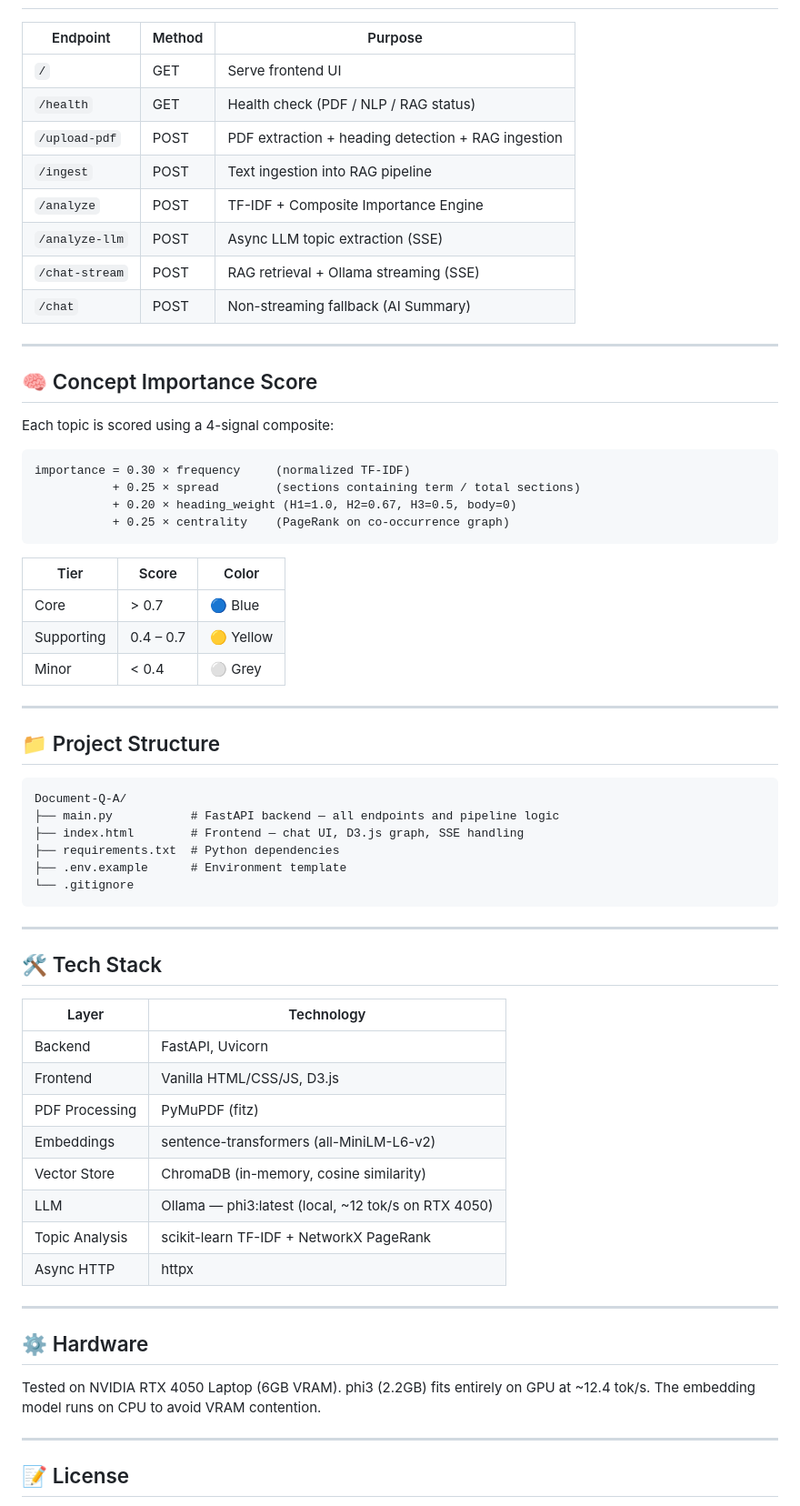
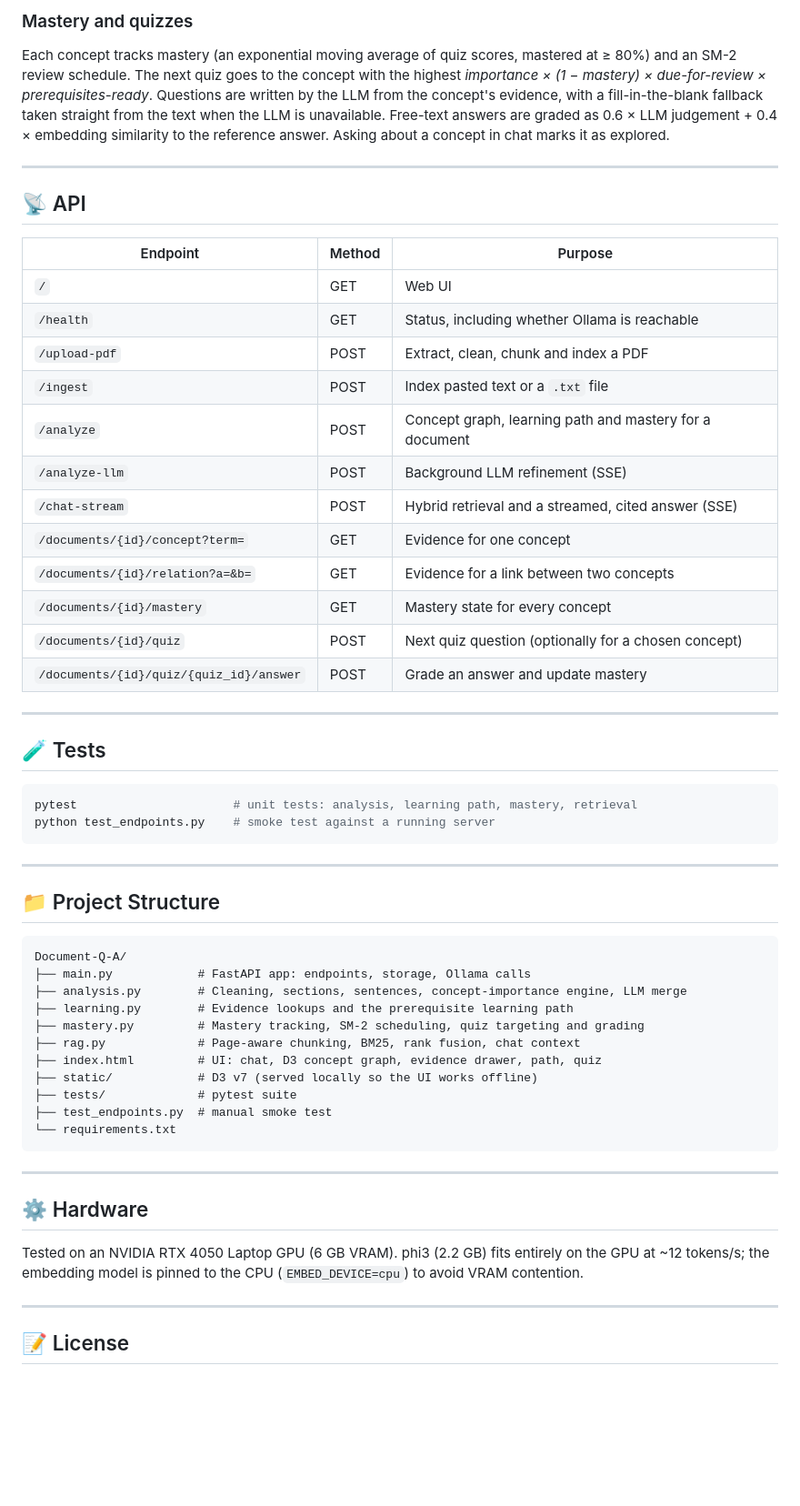
Before and after one commit to Hemanthraj09/Document-Q-A, a Markdown page: README.md, the part around one of its changes. Shown at 91% size. Drawn GitHub-style; blank space fills up the shorter version.

Commit message:
Update README and pipeline docs for v5

````diff
--- a/README.md
+++ b/README.md
@@ -85,33 +115,33 @@ Navigate to **[http://localhost:8000](http://localhost:8000)**
+### Mastery and quizzes
+Each concept tracks mastery (an exponential moving average of quiz scores, mastered at ≥ 80%) and an SM-2 review schedule. The next quiz goes to the concept with the highest *importance × (1 − mastery) × due-for-review × prerequisites-ready*. Questions are written by the LLM from the concept's evidence, with a fill-in-the-blank fallback taken straight from the text when the LLM is unavailable. Free-text answers are graded as 0.6 × LLM judgement + 0.4 × embedding similarity to the reference answer. Asking about a concept in chat marks it as explored.
+
+---
+
+## 📡 API
 
 | Endpoint | Method | Purpose |
 |----------|--------|---------|
-| `/` | GET | Serve frontend UI |
-| `/health` | GET | Health check (PDF / NLP / RAG status) |
-| `/upload-pdf` | POST | PDF extraction + heading detection + RAG ingestion |
-| `/ingest` | POST | Text ingestion into RAG pipeline |
-| `/analyze` | POST | TF-IDF + Composite Importance Engine |
-| `/analyze-llm` | POST | Async LLM topic extraction (SSE) |
-| `/chat-stream` | POST | RAG retrieval + Ollama streaming (SSE) |
-| `/chat` | POST | Non-streaming fallback (AI Summary) |
+| `/` | GET | Web UI |
+| `/health` | GET | Status, including whether Ollama is reachable |
+| `/upload-pdf` | POST | Extract, clean, chunk and index a PDF |
+| `/ingest` | POST | Index pasted text or a `.txt` file |
+| `/analyze` | POST | Concept graph, learning path and mastery for a document |
+| `/analyze-llm` | POST | Background LLM refinement (SSE) |
+| `/chat-stream` | POST | Hybrid retrieval and a streamed, cited answer (SSE) |
+| `/documents/{id}/concept?term=` | GET | Evidence for one concept |
+| `/documents/{id}/relation?a=&b=` | GET | Evidence for a link between two concepts |
+| `/documents/{id}/mastery` | GET | Mastery state for every concept |
+| `/documents/{id}/quiz` | POST | Next quiz question (optionally for a chosen concept) |
+| `/documents/{id}/quiz/{quiz_id}/answer` | POST | Grade an answer and update mastery |
 
 ---
 
-## 🧠 Concept Importance Score
+## 🧪 Tests
 
-Each topic is scored using a 4-signal composite:
-
+```bash
+pytest                      # unit tests: analysis, learning path, mastery, retrieval
+python test_endpoints.py    # smoke test against a running server
 ```
-importance = 0.30 × frequency     (normalized TF-IDF)
-           + 0.25 × spread        (sections containing term / total sections)
-           + 0.20 × heading_weight (H1=1.0, H2=0.67, H3=0.5, body=0)
-           + 0.25 × centrality    (PageRank on co-occurrence graph)
-```
-
-| Tier | Score | Color |
-|------|-------|-------|
-| Core | > 0.7 | 🔵 Blue |
-| Supporting | 0.4 – 0.7 | 🟡 Yellow |
-| Minor | < 0.4 | ⚪ Grey |
 
 ---
 
@@ -119,33 +149,23 @@ importance = 0.30 × frequency     (normalized TF-IDF)
 
 ```
 Document-Q-A/
-├── main.py           # FastAPI backend — all endpoints and pipeline logic
-├── index.html        # Frontend — chat UI, D3.js graph, SSE handling
-├── requirements.txt  # Python dependencies
-├── .env.example      # Environment template
-└── .gitignore
+├── main.py            # FastAPI app: endpoints, storage, Ollama calls
+├── analysis.py        # Cleaning, sections, sentences, concept-importance engine, LLM merge
+├── learning.py        # Evidence lookups and the prerequisite learning path
+├── mastery.py         # Mastery tracking, SM-2 scheduling, quiz targeting and grading
+├── rag.py             # Page-aware chunking, BM25, rank fusion, chat context
+├── index.html         # UI: chat, D3 concept graph, evidence drawer, path, quiz
+├── static/            # D3 v7 (served locally so the UI works offline)
+├── tests/             # pytest suite
+├── test_endpoints.py  # manual smoke test
+└── requirements.txt
 ```
-
----
-
-## 🛠️ Tech Stack
-
-| Layer | Technology |
-|-------|-----------|
-| Backend | FastAPI, Uvicorn |
-| Frontend | Vanilla HTML/CSS/JS, D3.js |
-| PDF Processing | PyMuPDF (fitz) |
-| Embeddings | sentence-transformers (all-MiniLM-L6-v2) |
-| Vector Store | ChromaDB (in-memory, cosine similarity) |
-| LLM | Ollama — phi3:latest (local, ~12 tok/s on RTX 4050) |
-| Topic Analysis | scikit-learn TF-IDF + NetworkX PageRank |
-| Async HTTP | httpx |
 
 ---
 
 ## ⚙️ Hardware
 
-Tested on NVIDIA RTX 4050 Laptop (6GB VRAM). phi3 (2.2GB) fits entirely on GPU at ~12.4 tok/s. The embedding model runs on CPU to avoid VRAM contention.
+Tested on an NVIDIA RTX 4050 Laptop GPU (6 GB VRAM). phi3 (2.2 GB) fits entirely on the GPU at ~12 tokens/s; the embedding model is pinned to the CPU (`EMBED_DEVICE=cpu`) to avoid VRAM contention.
 
 ---
 
````
Also changed, not shown: other parts of README.md (+81 -51 lines), DocQ&A_pipeline.md (+126 -186 lines).
